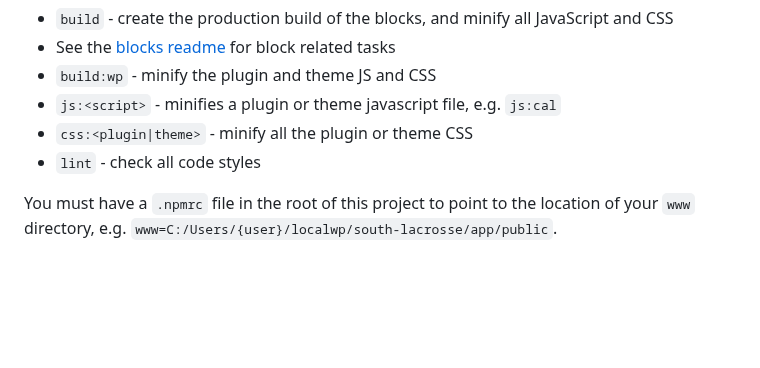
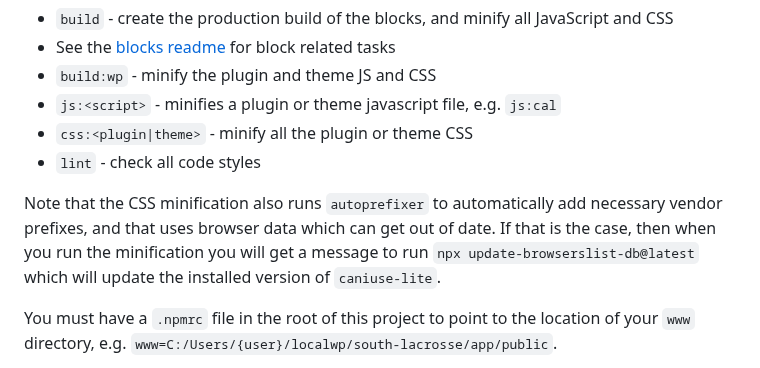
Before and after one commit to south-lacrosse/www-dev, a Markdown page: docs/developer-info.md, the part around the change. Rendered like a GitHub page; blank space fills up the shorter version.

Commit message:
info on updating browsers data

```diff
--- a/docs/developer-info.md
+++ b/docs/developer-info.md
@@ -223,6 +223,8 @@ All the scripts for minification and building JavaScript, CSS, blocks etc. are i
 * `css:<plugin|theme>` - minify all the plugin or theme CSS
 * `lint` - check all code styles
 
+Note that the CSS minification also runs `autoprefixer` to automatically add necessary vendor prefixes, and that uses browser data which can get out of date. If that is the case, then when you run the minification you will get a message to run `npx update-browserslist-db@latest` which will update the installed version of `caniuse-lite`.
+
 You must have a `.npmrc` file in the root of this project to point to the location of your `www` directory, e.g. `www=C:/Users/{user}/localwp/south-lacrosse/app/public`.
 
 When you have finished developing make sure you `npm run build` (or just the specific script). You can then commit those changes in the `www` repo.
```
